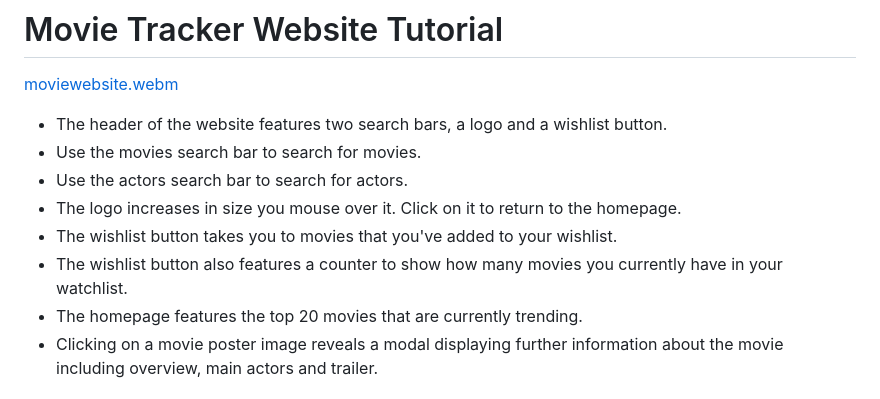
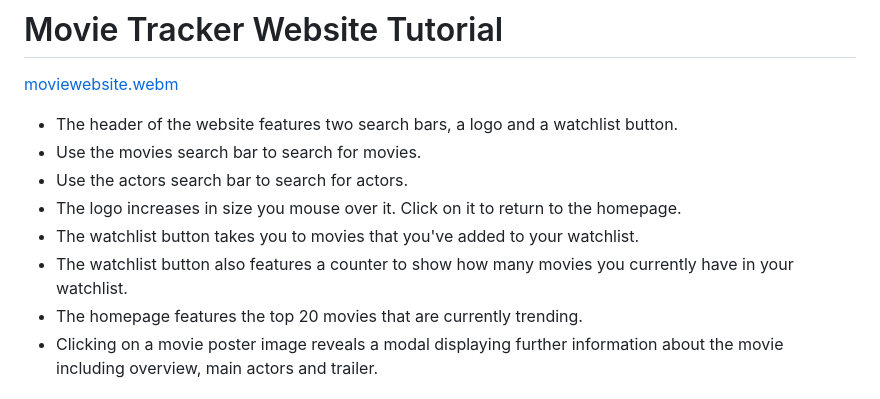
Before and after one commit to KyloGG88/NicodingProject1, a Markdown page: README.md, the part around the change printed below. Rendered like a GitHub page.

```diff
--- a/README.md
+++ b/README.md
@@ -53,12 +53,12 @@ This project gave us the opportunity to learn about collaborating on code, how t
 
 [moviewebsite.webm](https://github.com/KyloGG88/NicodingProject1/assets/147415364/d7d0277b-4244-49c5-8295-1b3c6da67323)
 
-* The header of the website features two search bars, a logo and a wishlist button.
+* The header of the website features two search bars, a logo and a watchlist button.
 * Use the movies search bar to search for movies.
 * Use the actors search bar to search for actors.
 * The logo increases in size you mouse over it. Click on it to return to the homepage.
-* The wishlist button takes you to movies that you've added to your wishlist.
-* The wishlist button also features a counter to show how many movies you currently have in your watchlist.
+* The watchlist button takes you to movies that you've added to your watchlist.
+* The watchlist button also features a counter to show how many movies you currently have in your watchlist.
 * The homepage features the top 20 movies that are currently trending.
 * Clicking on a movie poster image reveals a modal displaying further information about the movie including overview, main actors and trailer.
 
```
Also changed, not shown: other parts of README.md (+2 -2 lines).
